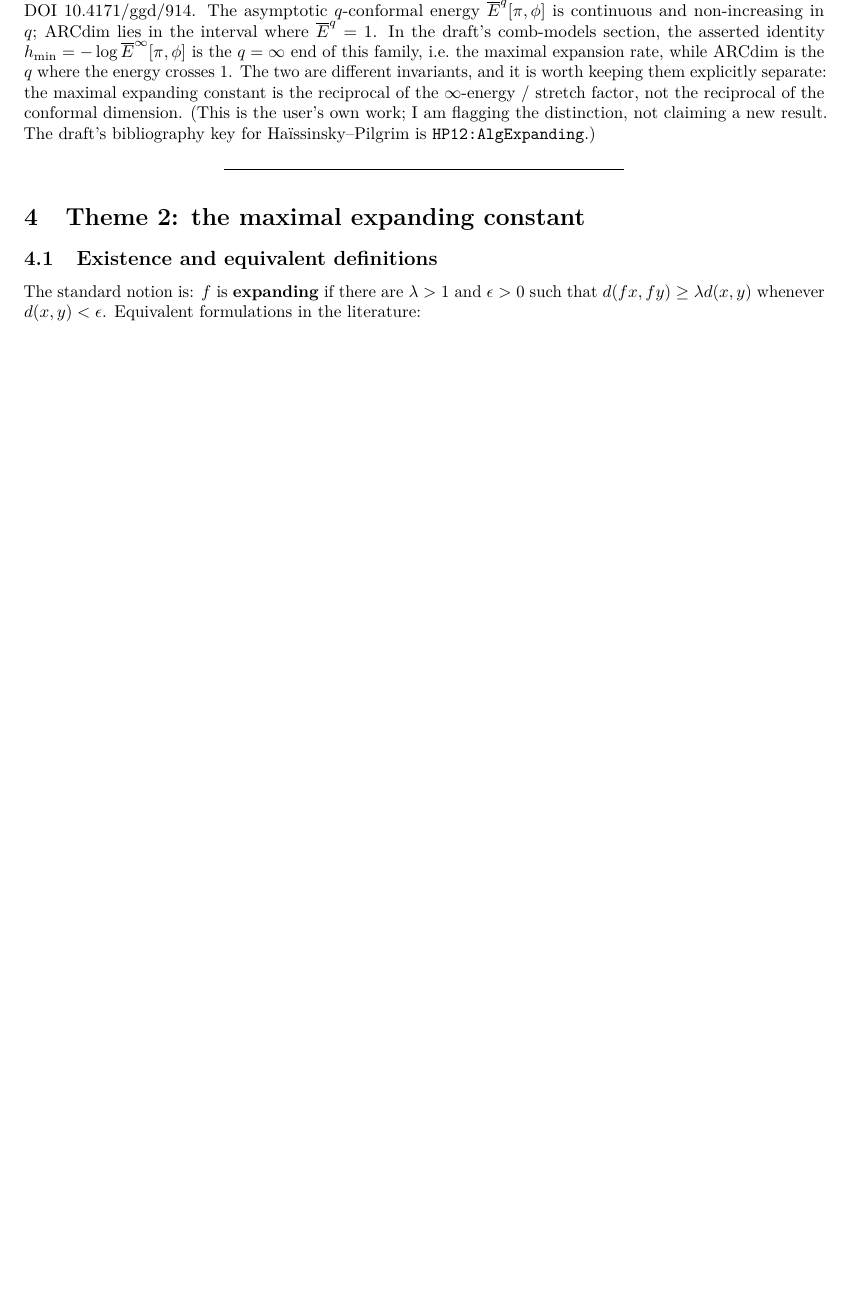
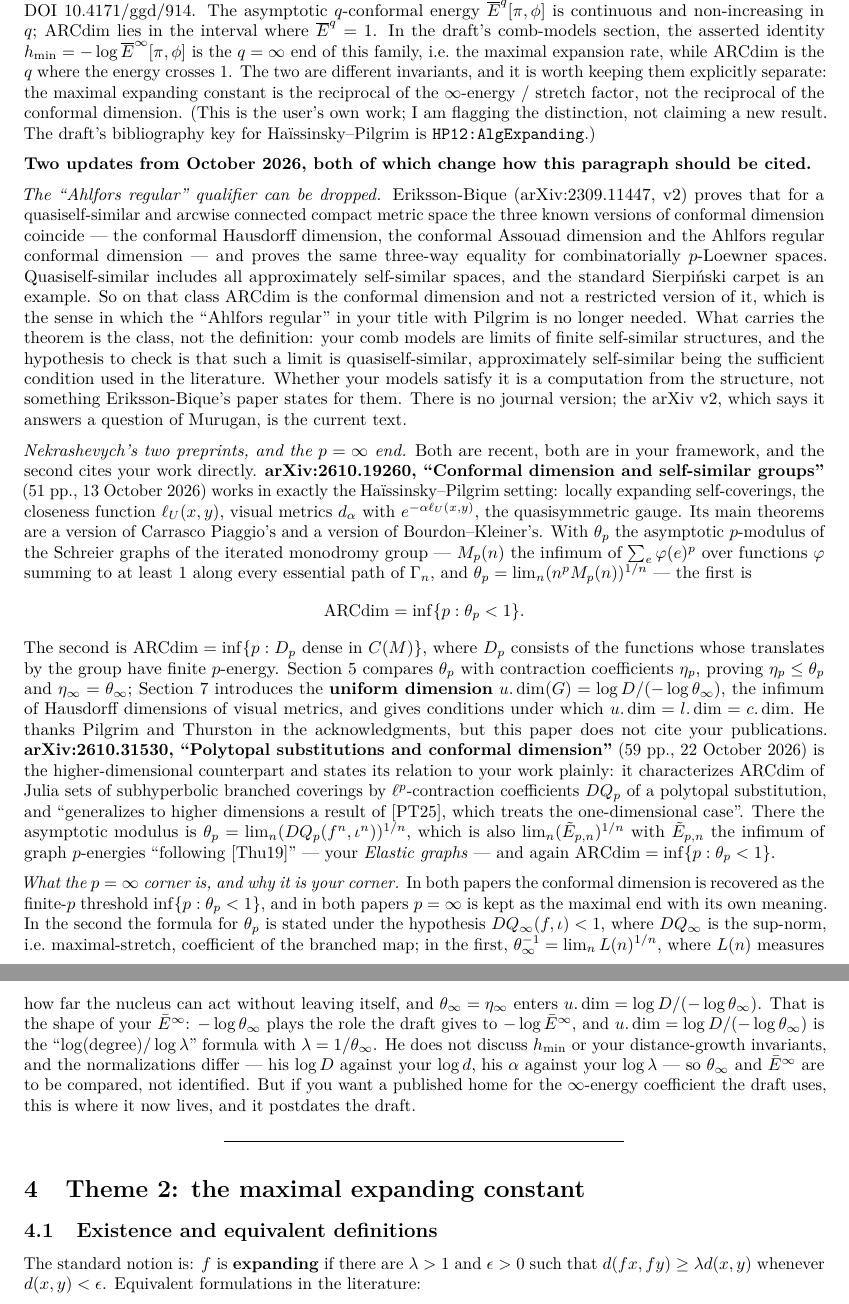
Before and after one commit to dpthurst/snowflake-distortion, a LaTeX document (reports/expansion-prior-work.tex): part of page 11 of 29 before the commit and two parts of pages 11 and 12 of 30 after it, the two joined at a grey line, cut so that both start at the same text, the shorter picture padded with empty space. Compiled offline with pdfLaTeX.

Commit message:
reports: memo 3.8 — the October 2026 conformal-dimension updates
Two things DPT flagged, both verified against the sources:

- Eriksson-Bique, arXiv:2309.11447 v2: conformal Hausdorff =
  conformal Assouad = Ahlfors regular conformal dimension for
  quasiself-similar arcwise connected compacta (which include the
  approximately self-similar spaces), and for CLP spaces. So the
  "Ahlfors regular" qualifier in Pilgrim-Thurston is removable on that
  class; the class hypothesis is the thing to check for the comb
  models. No journal version exists.
- Nekrashevych, arXiv:2610.19260 (51 pp) and arXiv:2610.31530 (59 pp):
  ARCdim = inf{p : theta_p < 1}, via combinatorial modulus on Schreier
  graphs and via l^p-contraction coefficients of polytopal
  substitutions, the latter stating that it generalizes PT25. The
  p = infinity end is the draft's end: DQ_inf < 1 is the hypothesis in
  the second paper, and theta_inf = eta_inf gives
  u.dim = log D / (-log theta_inf) in the first — the shape of
  -log Ebar^inf.

ARCdim's definition now distinguishes it from the conformal Hausdorff
dimension, with a forward pointer. Three bibliography entries (theme G,
81 total). PDF rebuilt, 30 pp.

```diff
--- a/reports/expansion-prior-work.tex
+++ b/reports/expansion-prior-work.tex
@@ -790,6 +794,88 @@ the maximal expanding constant is the reciprocal of the
 dimension. (This is the user's own work; I am flagging the distinction,
 not claiming a new result. The draft's bibliography key for
 Ha\"{i}ssinsky--Pilgrim is \texttt{HP12:AlgExpanding}.)
+
+\textbf{Two updates from October 2026, both of which change how this
+paragraph should be cited.}
+
+\emph{The ``Ahlfors regular'' qualifier can be dropped.} Eriksson-Bique
+(arXiv:2309.11447, v2) proves that for a quasiself-similar and arcwise
+connected compact metric space the three known versions of conformal
+dimension coincide --- the conformal Hausdorff dimension, the conformal
+Assouad dimension and the Ahlfors regular conformal dimension --- and
+proves the same three-way equality for combinatorially \(p\)-Loewner
+spaces. Quasiself-similar includes all approximately self-similar
+spaces, and the standard Sierpi\'{n}ski carpet is an example. So on that
+class \(\mathrm{ARCdim}\) is the conformal dimension and not a
+restricted version of it, which is the sense in which the ``Ahlfors
+regular'' in your title with Pilgrim is no longer needed. What carries
+the theorem is the class, not the definition: your comb models are
+limits of finite self-similar structures, and the hypothesis to check is
+that such a limit is quasiself-similar, approximately self-similar being
+the sufficient condition used in the literature. Whether your models
+satisfy it is a computation from the structure, not something
+Eriksson-Bique's paper states for them. There is no journal version; the
+arXiv v2, which says it answers a question of Murugan, is the current
+text.
+
+\emph{Nekrashevych's two preprints, and the \(p=\infty\) end.} Both are
+recent, both are in your framework, and the second cites your work
+directly. \textbf{arXiv:2610.19260, ``Conformal dimension and
+self-similar groups''} (51 pp., 13 October 2026) works in exactly the
+Ha\"{i}ssinsky--Pilgrim setting: locally expanding self-coverings, the
+closeness function \(\ell_U(x,y)\), visual metrics \(d_\alpha\) with
+\(e^{-\alpha\ell_U(x,y)}\), the quasisymmetric gauge. Its main theorems
+are a version of Carrasco Piaggio's and a version of Bourdon--Kleiner's.
+With \(\theta_p\) the asymptotic \(p\)-modulus of the Schreier graphs of
+the iterated monodromy group --- \(M_p(n)\) the infimum of
+\(\sum_e\varphi(e)^p\) over functions \(\varphi\) summing to at least
+\(1\) along every essential path of \(\Gamma_n\), and
+\(\theta_p=\lim_n (n^pM_p(n))^{1/n}\) --- the first is \[
+\mathrm{ARCdim}=\inf\{p:\theta_p<1\}.
+\] The second is
+\(\mathrm{ARCdim}=\inf\{p:D_p\ \text{dense in}\ C(M)\}\), where \(D_p\)
+consists of the functions whose translates by the group have finite
+\(p\)-energy. Section 5 compares \(\theta_p\) with contraction
+coefficients \(\eta_p\), proving \(\eta_p\le\theta_p\) and
+\(\eta_\infty=\theta_\infty\); Section 7 introduces the \textbf{uniform
+dimension} \(u.\dim(G)=\log D/(-\log\theta_\infty)\), the infimum of
+Hausdorff dimensions of visual metrics, and gives conditions under which
+\(u.\dim=l.\dim=c.\dim\). He thanks Pilgrim and Thurston in the
+acknowledgments, but this paper does not cite your publications.
+\textbf{arXiv:2610.31530, ``Polytopal substitutions and conformal
+dimension''} (59 pp., 22 October 2026) is the higher-dimensional
+counterpart and states its relation to your work plainly: it
+characterizes \(\mathrm{ARCdim}\) of Julia sets of subhyperbolic
+branched coverings by \(\ell^p\)-contraction coefficients \(DQ_p\) of a
+polytopal substitution, and ``generalizes to higher dimensions a result
+of {[}PT25{]}, which treats the one-dimensional case''. There the
+asymptotic modulus is \(\theta_p=\lim_n (DQ_p(f^n,\iota^n))^{1/n}\),
+which is also \(\lim_n(\tilde E_{p,n})^{1/n}\) with \(\tilde E_{p,n}\)
+the infimum of graph \(p\)-energies ``following {[}Thu19{]}'' --- your
+\emph{Elastic graphs} --- and again
+\(\mathrm{ARCdim}=\inf\{p:\theta_p<1\}\).
+
+\emph{What the \(p=\infty\) corner is, and why it is your corner.} In
+both papers the conformal dimension is recovered as the finite-\(p\)
+threshold \(\inf\{p:\theta_p<1\}\), and in both papers \(p=\infty\) is
+kept as the maximal end with its own meaning. In the second the formula
+for \(\theta_p\) is stated under the hypothesis
+\(DQ_\infty(f,\iota)<1\), where \(DQ_\infty\) is the sup-norm,
+i.e.~maximal-stretch, coefficient of the branched map; in the first,
+\(\theta_\infty^{-1}=\lim_n L(n)^{1/n}\), where \(L(n)\) measures how
+far the nucleus can act without leaving itself, and
+\(\theta_\infty=\eta_\infty\) enters
+\(u.\dim=\log D/(-\log\theta_\infty)\). That is the shape of your
+\(\bar E^\infty\): \(-\log\theta_\infty\) plays the role the draft gives
+to \(-\log\bar E^\infty\), and \(u.\dim=\log D/(-\log\theta_\infty)\) is
+the ``\(\log(\text{degree})/\log\lambda\)'' formula with
+\(\lambda=1/\theta_\infty\). He does not discuss \(h_{\min}\) or your
+distance-growth invariants, and the normalizations differ --- his
+\(\log D\) against your \(\log d\), his \(\alpha\) against your
+\(\log\lambda\) --- so \(\theta_\infty\) and \(\bar E^\infty\) are to be
+compared, not identified. But if you want a published home for the
+\(\infty\)-energy coefficient the draft uses, this is where it now
+lives, and it postdates the draft.
 
 \begin{center}\rule{0.5\linewidth}{0.5pt}\end{center}
 
```
Also changed, not shown: reports/expansion-prior-work.md (+16 -1 lines), reports/expansion-prior-work.tex (25 more changed lines).
